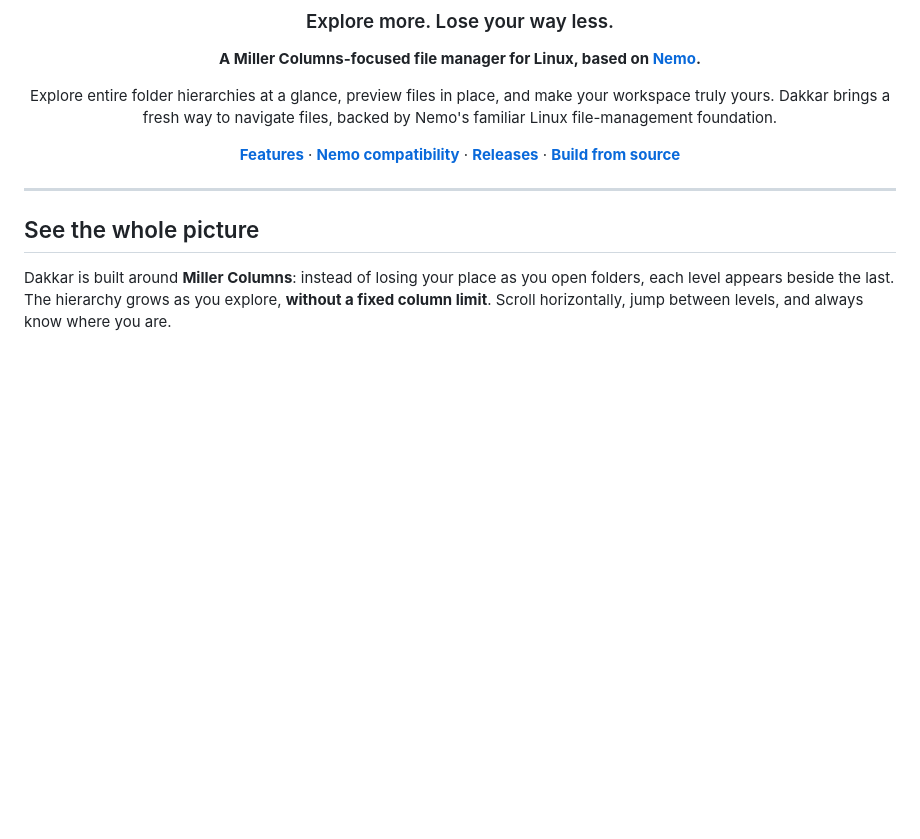
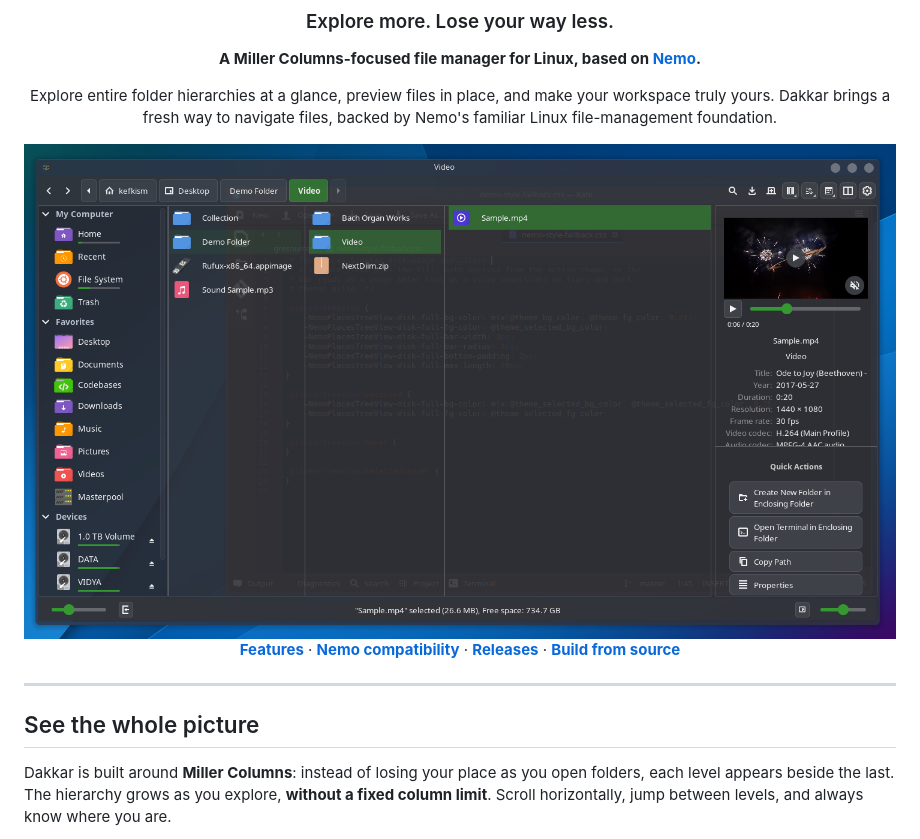
Before and after one commit to Kefkism/Dakkar-File-Manager, a Markdown page: README.md, the part around the change. Drawn GitHub-style; pictures changed too: screenshot.png (added); blank space fills up the shorter version.

Commit message:
Added screenshot

```diff
--- a/README.md
+++ b/README.md
@@ -9,6 +9,8 @@
 **A Miller Columns-focused file manager for Linux, based on [Nemo](https://github.com/linuxmint/nemo).**
 
 Explore entire folder hierarchies at a glance, preview files in place, and make your workspace truly yours. Dakkar brings a fresh way to navigate files, backed by Nemo's familiar Linux file-management foundation.
+
+<img src="screenshot.png" alt="Dakkar screenshot" />
 
 **[Features](#features)** · **[Nemo compatibility](#nemo-compatibility)** · **[Releases](#releases)** · **[Build from source](#build-from-source)**
 
```
